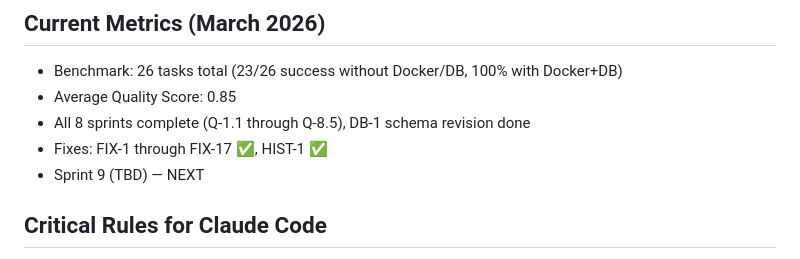
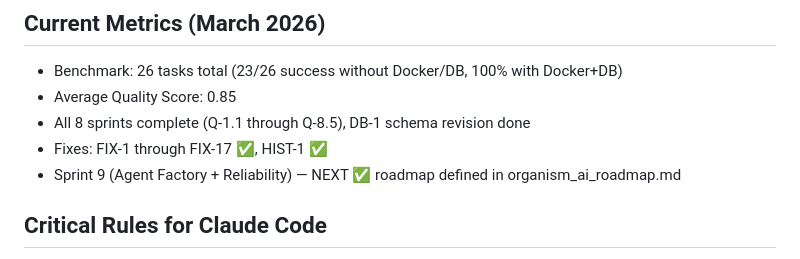
Before and after one commit to idob23/organism_ai, a Markdown page: CLAUDE.md, the part around the change. Rendered like a GitHub page.

```diff
--- a/CLAUDE.md
+++ b/CLAUDE.md
@@ -154,7 +154,7 @@ python benchmark.py --quick        # Quick check (5 tasks, no web/multi-agent)
 - Average Quality Score: 0.85
 - All 8 sprints complete (Q-1.1 through Q-8.5), DB-1 schema revision done
 - Fixes: FIX-1 through FIX-17 ✅, HIST-1 ✅
-- Sprint 9 (TBD) — NEXT
+- Sprint 9 (Agent Factory + Reliability) — NEXT ✅ roadmap defined in organism_ai_roadmap.md
 
 ## Critical Rules for Claude Code
 - **Russian strings**: ALWAYS use unicode escapes (\u043d\u0430\u043f\u0438\u0448\u0438), NEVER Cyrillic literals in .py files
```
Also changed, not shown: organism_ai_roadmap.md (added, +44 -0 lines).
